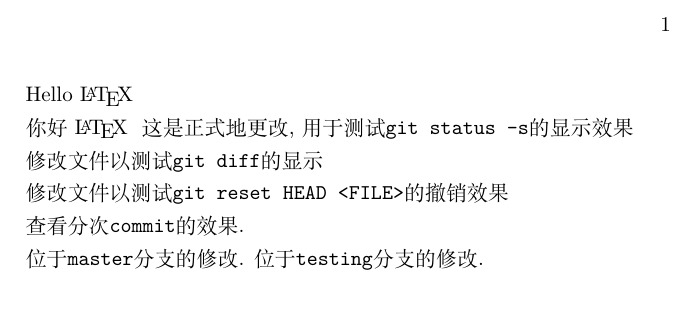
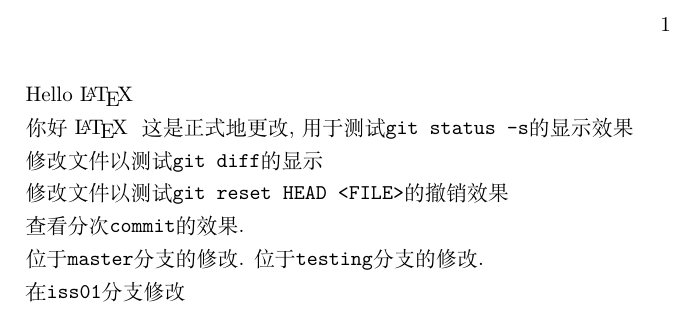
Before and after one commit to syvshc/newgit, a LaTeX document (main.tex): part of the page, cut so that both start at the same text. Compiled offline with XeLaTeX.

Commit message:
修改了main.tex

```diff
--- a/main.tex
+++ b/main.tex
@@ -13,4 +13,6 @@
 
     位于\verb|master|分支的修改.
     位于\verb|testing|分支的修改.
+
+    在\verb|iss01|分支修改
 \end{document}
```
